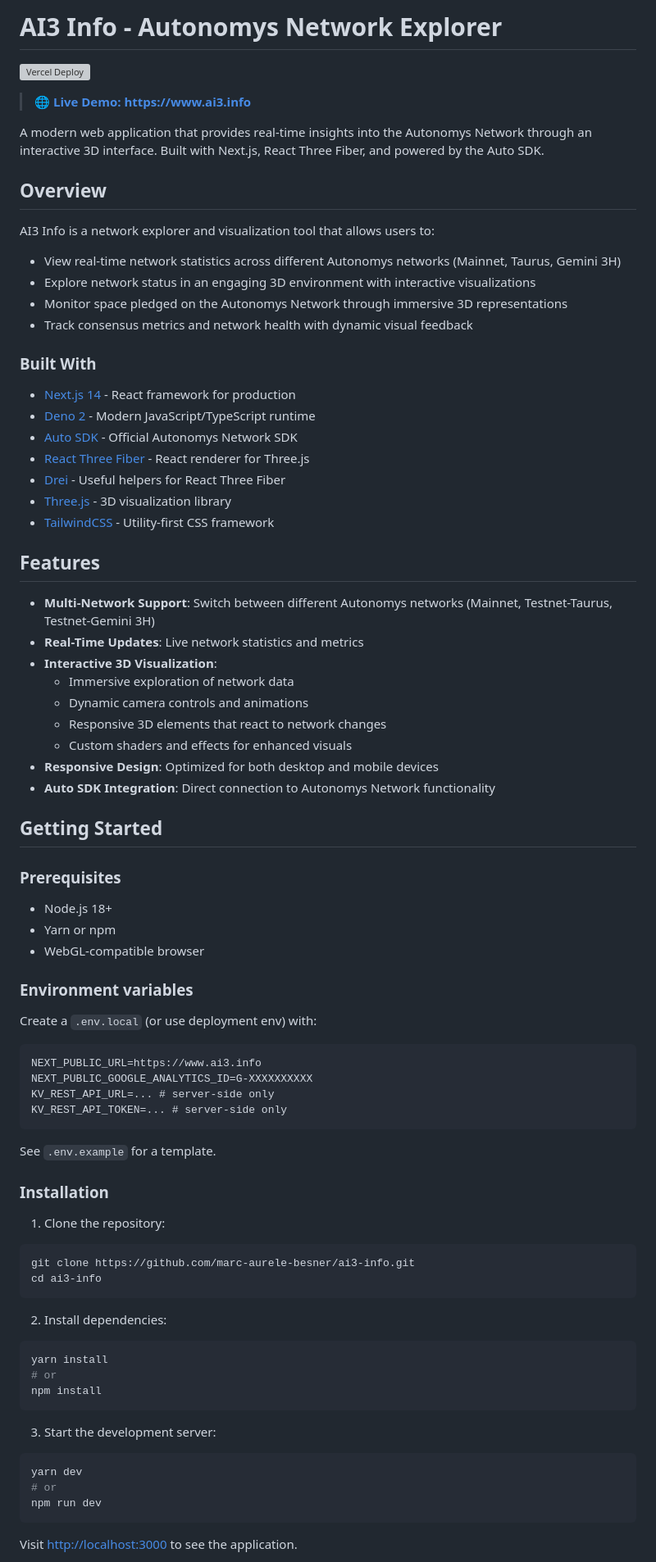
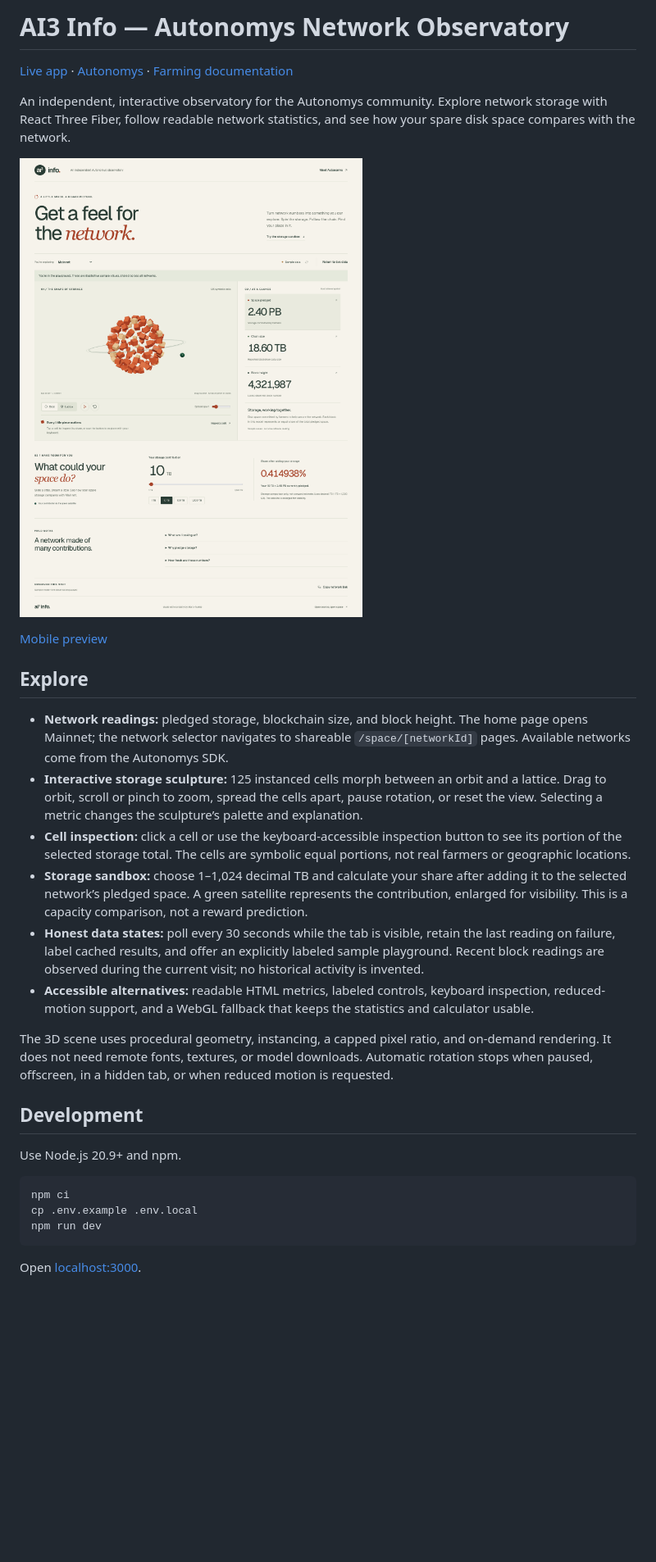
Before and after one commit to marc-aurele-besner/ai3-info, a Markdown page: README.md, the part around one of its changes. Shown at 82% size. GitHub-like rendering; pictures changed too: docs/observatory-desktop.png (added); blank space fills up the shorter version; grey boxes are pictures that could not be loaded.

Commit message:
feat: build interactive network observatory and storage sandbox

````diff
--- a/README.md
+++ b/README.md
@@ -1,87 +1,33 @@
-# AI3 Info - Autonomys Network Explorer
+# AI3 Info — Autonomys Network Observatory
 
-![Vercel Deploy](https://deploy-badge.vercel.app/vercel/ai3-info)
+[Live app](https://www.ai3.info) · [Autonomys](https://autonomys.xyz) · [Farming documentation](https://docs.autonomys.xyz)
 
-> 🌐 **[Live Demo: https://www.ai3.info](https://www.ai3.info)**
+An independent, interactive observatory for the Autonomys community. Explore network storage with React Three Fiber, follow readable network statistics, and see how your spare disk space compares with the network.
 
-A modern web application that provides real-time insights into the Autonomys Network through an interactive 3D interface. Built with Next.js, React Three Fiber, and powered by the Auto SDK.
+![Observatory desktop preview using clearly labeled sample data](docs/observatory-desktop.png)
 
-## Overview
+[Mobile preview](docs/observatory-mobile.png)
 
-AI3 Info is a network explorer and visualization tool that allows users to:
+## Explore
 
-- View real-time network statistics across different Autonomys networks (Mainnet, Taurus, Gemini 3H)
-- Explore network status in an engaging 3D environment with interactive visualizations
-- Monitor space pledged on the Autonomys Network through immersive 3D representations
-- Track consensus metrics and network health with dynamic visual feedback
+- **Network readings:** pledged storage, blockchain size, and block height. The home page opens Mainnet; the network selector navigates to shareable `/space/[networkId]` pages. Available networks come from the Autonomys SDK.
+- **Interactive storage sculpture:** 125 instanced cells morph between an orbit and a lattice. Drag to orbit, scroll or pinch to zoom, spread the cells apart, pause rotation, or reset the view. Selecting a metric changes the sculpture’s palette and explanation.
+- **Cell inspection:** click a cell or use the keyboard-accessible inspection button to see its portion of the selected storage total. The cells are symbolic equal portions, not real farmers or geographic locations.
+- **Storage sandbox:** choose 1–1,024 decimal TB and calculate your share after adding it to the selected network’s pledged space. A green satellite represents the contribution, enlarged for visibility. This is a capacity comparison, not a reward prediction.
+- **Honest data states:** poll every 30 seconds while the tab is visible, retain the last reading on failure, label cached results, and offer an explicitly labeled sample playground. Recent block readings are observed during the current visit; no historical activity is invented.
+- **Accessible alternatives:** readable HTML metrics, labeled controls, keyboard inspection, reduced-motion support, and a WebGL fallback that keeps the statistics and calculator usable.
 
-### Built With
+The 3D scene uses procedural geometry, instancing, a capped pixel ratio, and on-demand rendering. It does not need remote fonts, textures, or model downloads. Automatic rotation stops when paused, offscreen, in a hidden tab, or when reduced motion is requested.
 
-- [Next.js 14](https://nextjs.org) - React framework for production
-- [Deno 2](https://deno.com/) - Modern JavaScript/TypeScript runtime
-- [Auto SDK](https://github.com/autonomys/auto-sdk) - Official Autonomys Network SDK
-- [React Three Fiber](https://github.com/pmndrs/react-three-fiber) - React renderer for Three.js
-- [Drei](https://github.com/pmndrs/drei) - Useful helpers for React Three Fiber
-- [Three.js](https://threejs.org) - 3D visualization library
-- [TailwindCSS](https://tailwindcss.com) - Utility-first CSS framework
+## Development
 
-## Features
+Use Node.js 20.9+ and npm.
 
-- **Multi-Network Support**: Switch between different Autonomys networks (Mainnet, Testnet-Taurus, Testnet-Gemini 3H)
-- **Real-Time Updates**: Live network statistics and metrics
-- **Interactive 3D Visualization**:
-  - Immersive exploration of network data
-  - Dynamic camera controls and animations
-  - Responsive 3D elements that react to network changes
-  - Custom shaders and effects for enhanced visuals
-- **Responsive Design**: Optimized for both desktop and mobile devices
-- **Auto SDK Integration**: Direct connection to Autonomys Network functionality
-
-## Getting Started
-
-### Prerequisites
-
-- Node.js 18+
-- Yarn or npm
-- WebGL-compatible browser
-
-### Environment variables
-
-Create a `.env.local` (or use deployment env) with:
-
-```
-NEXT_PUBLIC_URL=https://www.ai3.info
-NEXT_PUBLIC_GOOGLE_ANALYTICS_ID=G-XXXXXXXXXX
-KV_REST_API_URL=... # server-side only
-KV_REST_API_TOKEN=... # server-side only
-```
-
-See `.env.example` for a template.
-
-### Installation
-
-1. Clone the repository:
-
-```bash
-git clone https://github.com/marc-aurele-besner/ai3-info.git
-cd ai3-info
-```
-
-2. Install dependencies:
-
-```bash
-yarn install
-# or
-npm install
-```
-
-3. Start the development server:
-
-```bash
-yarn dev
-# or
+```sh
+npm ci
+cp .env.example .env.local
 npm run dev
 ```
 
-Visit [http://localhost:3000](http://localhost:3000) to see the application.
+Open [localhost:3000](http://localhost:3000).
 
````
Also changed, not shown: other parts of README.md (+30 -90 lines), docs/observatory-mobile.png (added), 16 other files.
